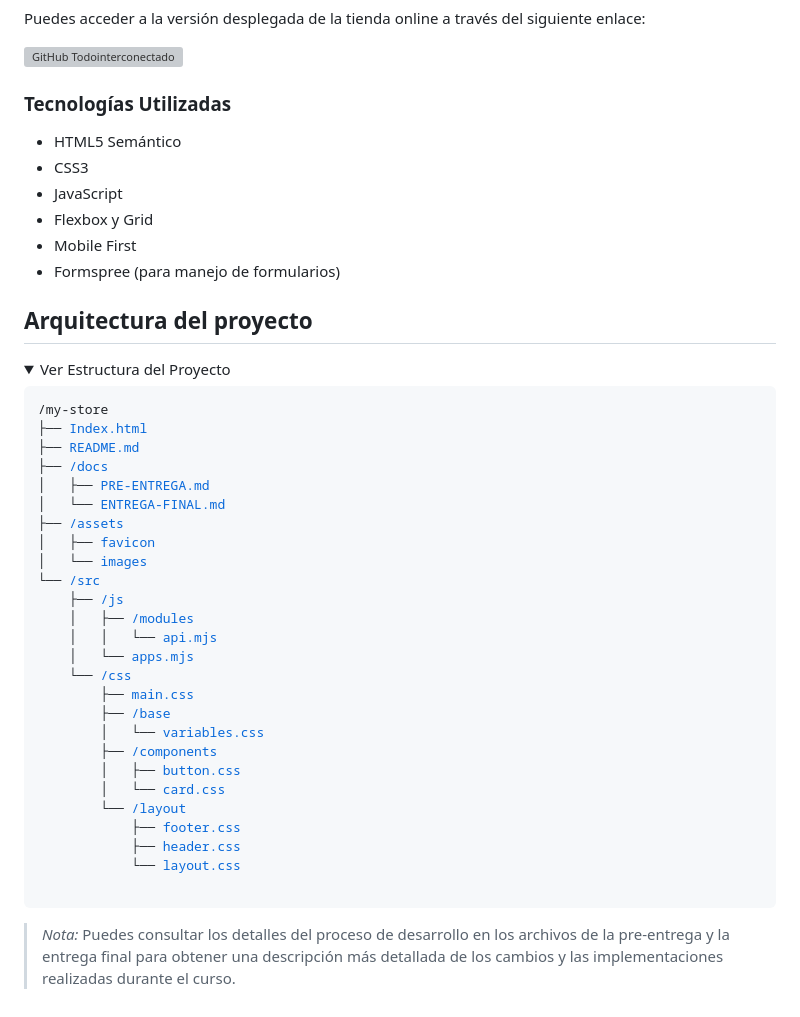
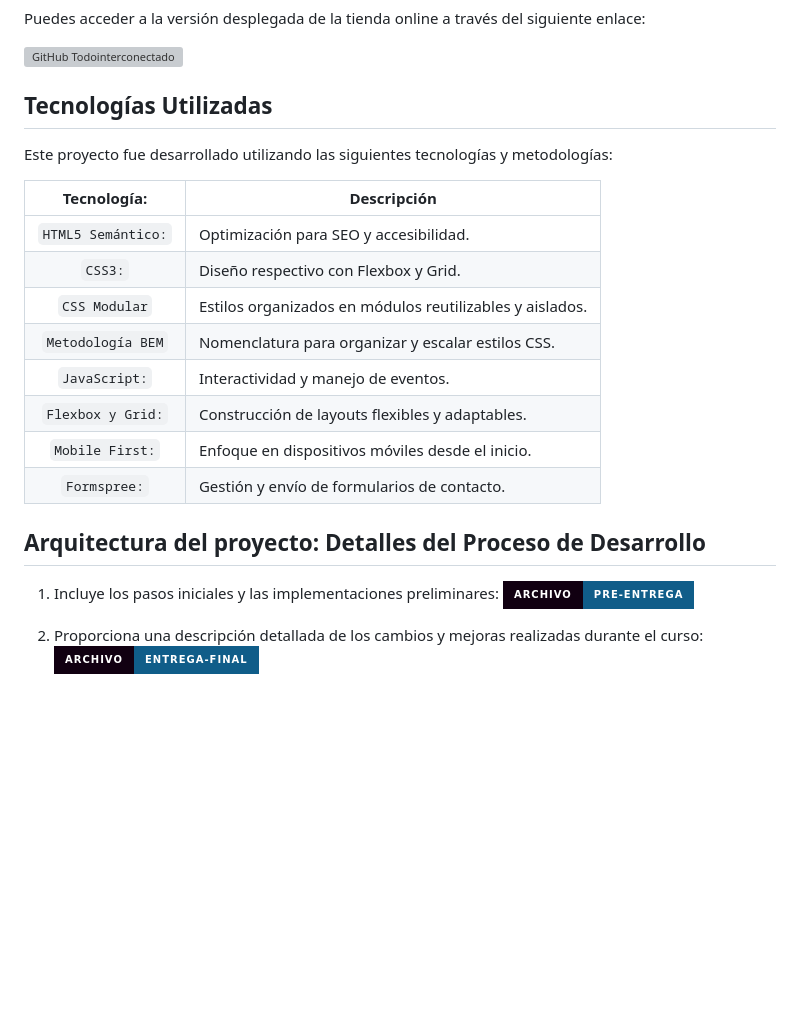
Before and after one commit to Todointerconectado/MyStore, a Markdown page: README.md, the part around one of its changes. GitHub-like rendering; folded sections open; badges without logos; blank space fills up the shorter version; grey boxes are pictures that could not be loaded.

Commit message:
docs(arquitectura): :memo: Actualización de la metodologia de desarrollo

```diff
--- a/README.md
+++ b/README.md
@@ -23,47 +24,24 @@ Puedes acceder a la versión desplegada de la tienda online a través del siguie
 
  [![GitHub Todointerconectado](https://img.shields.io/badge/todointerconectado.com/-mystore-105d89?style=for-the-badge&logo=github&logoColor=white&labelColor=101)](https://todointerconectado.com/mystore)
 
-### Tecnologías Utilizadas
+## Tecnologías Utilizadas
+Este proyecto fue desarrollado utilizando las siguientes tecnologías y metodologías:
 
-- HTML5 Semántico
-- CSS3
-- JavaScript
-- Flexbox y Grid
-- Mobile First
-- Formspree (para manejo de formularios)
+|   Tecnología:    | Descripción |
+| :--------------: | ----------- |
+|`HTML5 Semántico:`| Optimización para SEO y accesibilidad.          |
+| `CSS3:`          | Diseño respectivo con Flexbox y Grid.           |
+| `CSS Modular`    |	Estilos organizados en módulos reutilizables y aislados. |
+| `Metodología BEM`|	Nomenclatura para organizar y escalar estilos CSS. |
+| `JavaScript:`    | Interactividad y manejo de eventos.             |
+| `Flexbox y Grid:`| Construcción de layouts flexibles y adaptables. |
+| `Mobile First:`  | Enfoque en dispositivos móviles desde el inicio.|
+| `Formspree:`     | Gestión y envío de formularios de contacto.     |
 
-## Arquitectura del proyecto
+## Arquitectura del proyecto: Detalles del Proceso de Desarrollo
 
-<details>
-    <summary>Ver Estructura del Proyecto</summary>
+1. Incluye los pasos iniciales y las implementaciones preliminares:
+[![GitHub Todointerconectado](https://img.shields.io/badge/archivo-pre--entrega-105d89?style=for-the-badge&logo=github&logoColor=white&labelColor=101)](./docs/PRE-ENTREGA.md)
 
-  <pre>
-/my-store
-├── <a href="./Index.html">Index.html</a>
-├── <a href="./README.md">README.md</a>
-├── <a href="./docs">/docs</a>
-│   ├── <a href="./docs/PRE-ENTREGA.md">PRE-ENTREGA.md</a>
-│   └── <a href="./docs/ENTREGA-FINAL.md">ENTREGA-FINAL.md</a>
-├── <a href="./assets">/assets</a>
-│   ├── <a href="./assets/favicon/">favicon</a>
-│   └── <a href="./assets/images/">images</a>
-└── <a href="./src">/src</a>
-    ├── <a href="./src/js">/js</a>
-    │   ├── <a href="./src/js/modules">/modules</a>
-    │   │   └── <a href="./src/js/modules/api.mjs">api.mjs</a>
-    │   └── <a href="./src/js/apps.mjs">apps.mjs</a>
-    └── <a href="./src/css">/css</a>
-        ├── <a href="./src/main.css">main.css</a>
-        ├── <a href="./src/css/base">/base</a>
-        │   └── <a href="./src/css/base/variables.css">variables.css</a>
-        ├── <a href="./src/css/components" >/components</a>
-        │   ├── <a href="./src/css/components/button.css">button.css</a>
-        │   └── <a href="./src/css/components/card.css">card.css</a>
-        └── <a href="./src/css/layout" >/layout</a>
-            ├── <a href="./src/css/layout/footer.css">footer.css</a>
-            ├── <a href="./src/css/layout/header.css">header.css</a>
-            └── <a href="./src/css/layout/layout.css">layout.css</a>
-  </pre>
-</details>
-
-> *Nota:* Puedes consultar los detalles del proceso de desarrollo en los archivos de la pre-entrega y la entrega final para obtener una descripción más detallada de los cambios y las implementaciones realizadas durante el curso.
+2. Proporciona una descripción detallada de los cambios y mejoras realizadas durante el curso:
+[![GitHub Todointerconectado](https://img.shields.io/badge/archivo-entrega--final-105d89?style=for-the-badge&logo=github&logoColor=white&labelColor=101)](./docs/ENTREGA-FINAL.md)
```
Also changed, not shown: other parts of README.md (+2 -1 lines).
